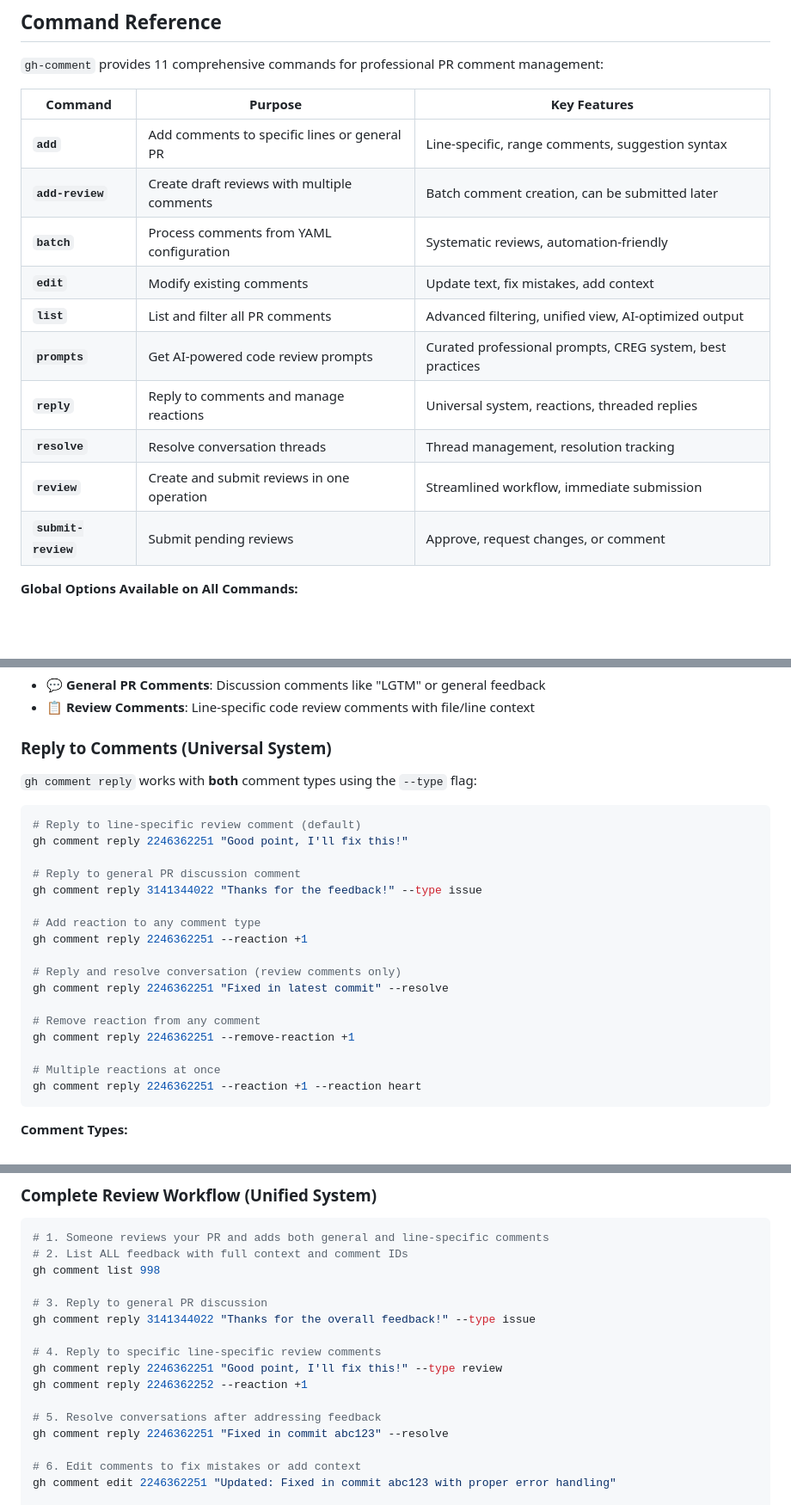
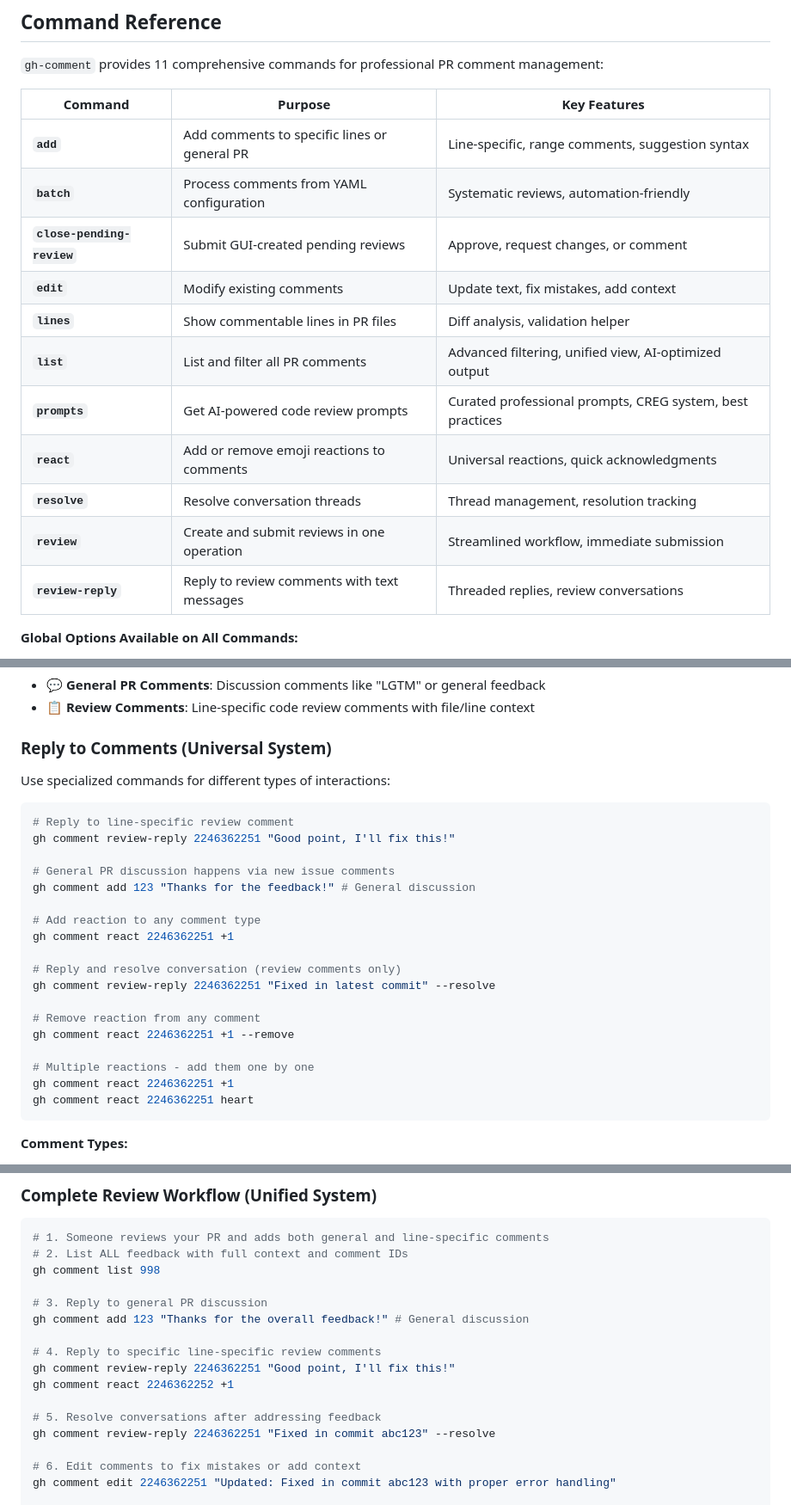
Before and after one commit to silouanwright/gh-comment, a Markdown page: README.md, 3 parts joined by grey strips. Shown: that part at 86% size. Rendered like a GitHub page; blank space fills up the shorter version.

````diff
--- a/README.md
+++ b/README.md
@@ -104,15 +104,16 @@ gh comment --help
 | Command | Purpose | Key Features |
 |---------|---------|--------------|
 | **`add`** | Add comments to specific lines or general PR | Line-specific, range comments, suggestion syntax |
-| **`add-review`** | Create draft reviews with multiple comments | Batch comment creation, can be submitted later |
 | **`batch`** | Process comments from YAML configuration | Systematic reviews, automation-friendly |
+| **`close-pending-review`** | Submit GUI-created pending reviews | Approve, request changes, or comment |
 | **`edit`** | Modify existing comments | Update text, fix mistakes, add context |
+| **`lines`** | Show commentable lines in PR files | Diff analysis, validation helper |
 | **`list`** | List and filter all PR comments | Advanced filtering, unified view, AI-optimized output |
 | **`prompts`** | Get AI-powered code review prompts | Curated professional prompts, CREG system, best practices |
-| **`reply`** | Reply to comments and manage reactions | Universal system, reactions, threaded replies |
+| **`react`** | Add or remove emoji reactions to comments | Universal reactions, quick acknowledgments |
 | **`resolve`** | Resolve conversation threads | Thread management, resolution tracking |
 | **`review`** | Create and submit reviews in one operation | Streamlined workflow, immediate submission |
-| **`submit-review`** | Submit pending reviews | Approve, request changes, or comment |
+| **`review-reply`** | Reply to review comments with text messages | Threaded replies, review conversations |
 
 **Global Options Available on All Commands:**
 - `--pr` / `-p`: PR number (auto-detects from current branch)
@@ -311,26 +312,27 @@ gh comment list 123 --quiet
 
 ### Reply to Comments (Universal System)
 
-`gh comment reply` works with **both** comment types using the `--type` flag:
+Use specialized commands for different types of interactions:
 
 ```bash
-# Reply to line-specific review comment (default)
-gh comment reply 2246362251 "Good point, I'll fix this!"
+# Reply to line-specific review comment
+gh comment review-reply 2246362251 "Good point, I'll fix this!"
 
-# Reply to general PR discussion comment
-gh comment reply 3141344022 "Thanks for the feedback!" --type issue
+# General PR discussion happens via new issue comments
+gh comment add 123 "Thanks for the feedback!" # General discussion
 
 # Add reaction to any comment type
-gh comment reply 2246362251 --reaction +1
+gh comment react 2246362251 +1
 
 # Reply and resolve conversation (review comments only)
-gh comment reply 2246362251 "Fixed in latest commit" --resolve
+gh comment review-reply 2246362251 "Fixed in latest commit" --resolve
 
 # Remove reaction from any comment
-gh comment reply 2246362251 --remove-reaction +1
+gh comment react 2246362251 +1 --remove
 
-# Multiple reactions at once
-gh comment reply 2246362251 --reaction +1 --reaction heart
+# Multiple reactions - add them one by one
+gh comment react 2246362251 +1
+gh comment react 2246362251 heart
 ```
 
 **Comment Types:**
@@ -484,14 +486,14 @@ gh comment add 998 src/api/client.js 120:135 "centralized error handling - repla
 gh comment list 998
 
 # 3. Reply to general PR discussion
-gh comment reply 3141344022 "Thanks for the overall feedback!" --type issue
+gh comment add 123 "Thanks for the overall feedback!" # General discussion
 
 # 4. Reply to specific line-specific review comments
-gh comment reply 2246362251 "Good point, I'll fix this!" --type review
-gh comment reply 2246362252 --reaction +1
+gh comment review-reply 2246362251 "Good point, I'll fix this!"
+gh comment react 2246362252 +1
 
 # 5. Resolve conversations after addressing feedback
-gh comment reply 2246362251 "Fixed in commit abc123" --resolve
+gh comment review-reply 2246362251 "Fixed in commit abc123" --resolve
 
 # 6. Edit comments to fix mistakes or add context
 gh comment edit 2246362251 "Updated: Fixed in commit abc123 with proper error handling"
````
Also changed, not shown: other parts of README.md (+1 -1 lines), CLAUDE.md (+2 -2 lines), TASKS.md (+13 -13 lines).
